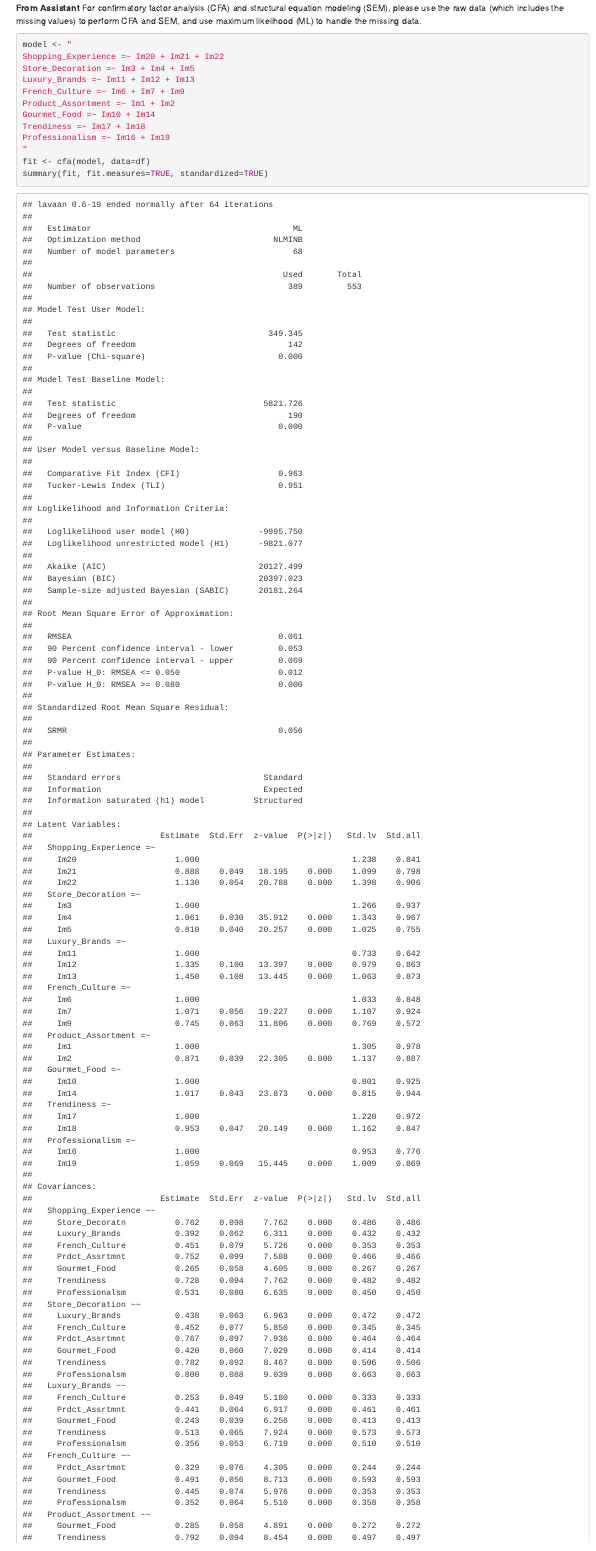
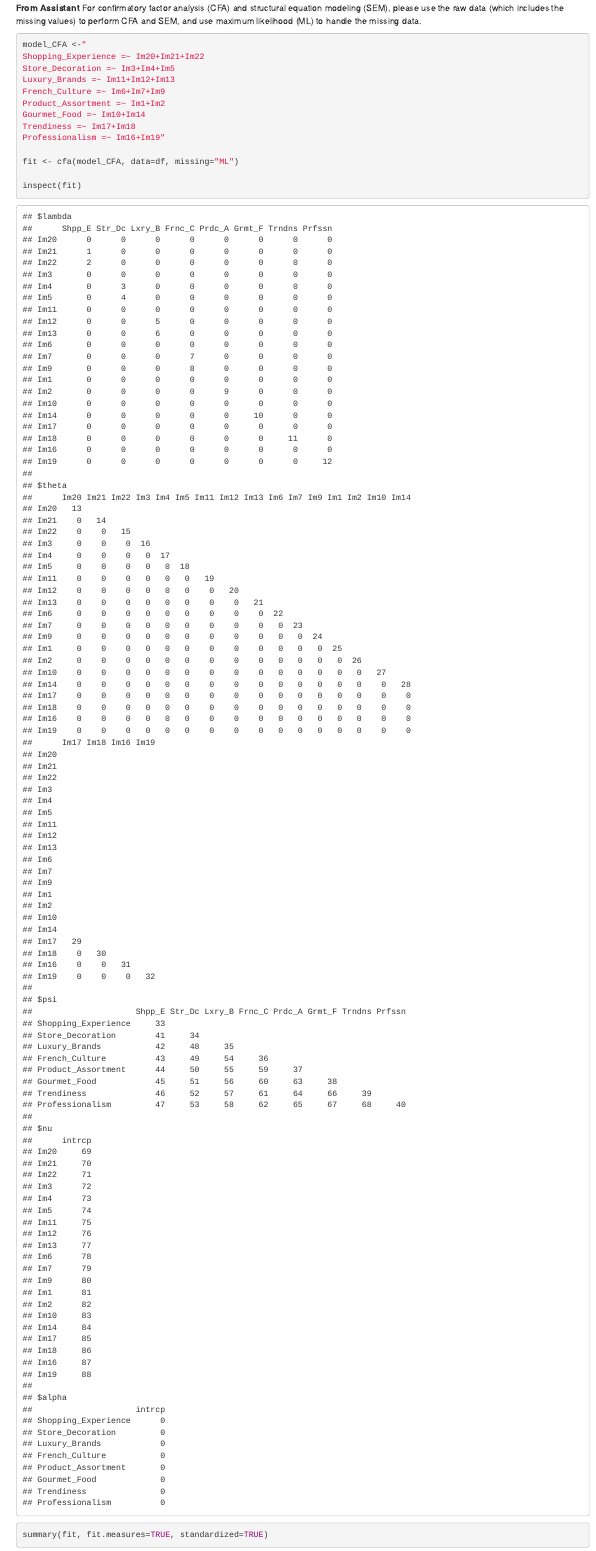
Before and after one commit to liamphanba/ADDDM_CASE3, an R Markdown document (Case_Study_3.Rmd): the page in a window 1100 px wide, from 1680 px down. Rendered offline with R 4.5, knitr and Pandoc, with nearby package versions; drawn as R Markdown's standard HTML page in place of the format the file asks for; code that draws random numbers runs with fixed seeds of ours; some code elsewhere in the file could not run offline.

Commit message:
CFA done

````diff
--- a/Case_Study_3.Rmd
+++ b/Case_Study_3.Rmd
@@ -666,17 +666,20 @@ fa.diagram(fa_result8, sort = TRUE, adj = 1, rsize = 4, e.size = 0.061, main = "
 For confirmatory factor analysis (CFA) and structural equation modeling (SEM), please use the raw data (which includes the missing values) to perform CFA and SEM, and use maximum likelihood (ML) to handle the missing data.
 
 ```{r}
-model <- "
-Shopping_Experience =~ Im20 + Im21 + Im22
-Store_Decoration =~ Im3 + Im4 + Im5
-Luxury_Brands =~ Im11 + Im12 + Im13
-French_Culture =~ Im6 + Im7 + Im9
-Product_Assortment =~ Im1 + Im2
-Gourmet_Food =~ Im10 + Im14
-Trendiness =~ Im17 + Im18
-Professionalism =~ Im16 + Im19
-"
-fit <- cfa(model, data=df)
+model_CFA <-"
+Shopping_Experience =~ Im20+Im21+Im22
+Store_Decoration =~ Im3+Im4+Im5
+Luxury_Brands =~ Im11+Im12+Im13
+French_Culture =~ Im6+Im7+Im9
+Product_Assortment =~ Im1+Im2
+Gourmet_Food =~ Im10+Im14
+Trendiness =~ Im17+Im18
+Professionalism =~ Im16+Im19"
+
+fit <- cfa(model_CFA, data=df, missing="ML")
+
+inspect(fit)
+
 summary(fit, fit.measures=TRUE, standardized=TRUE)
 
 ```
````
Also changed, not shown: 1 other file.
